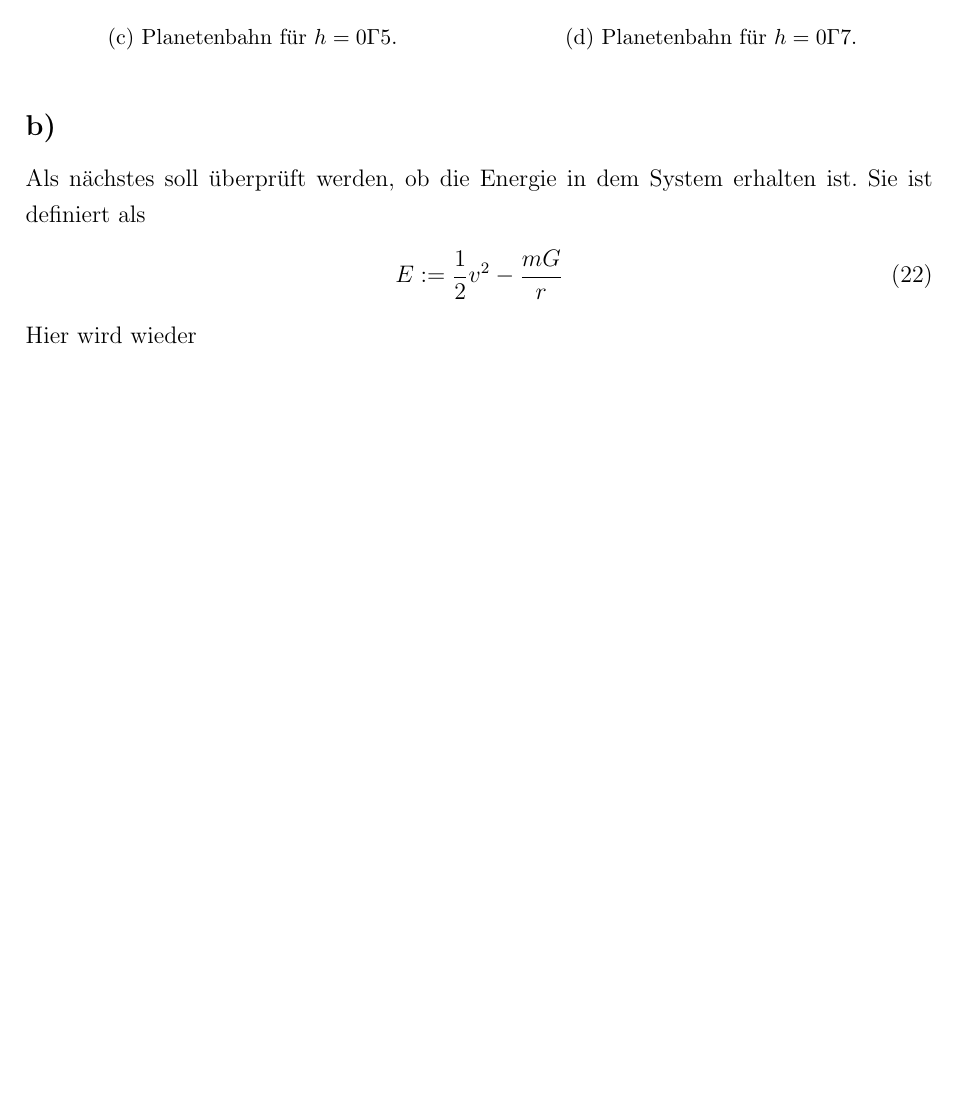
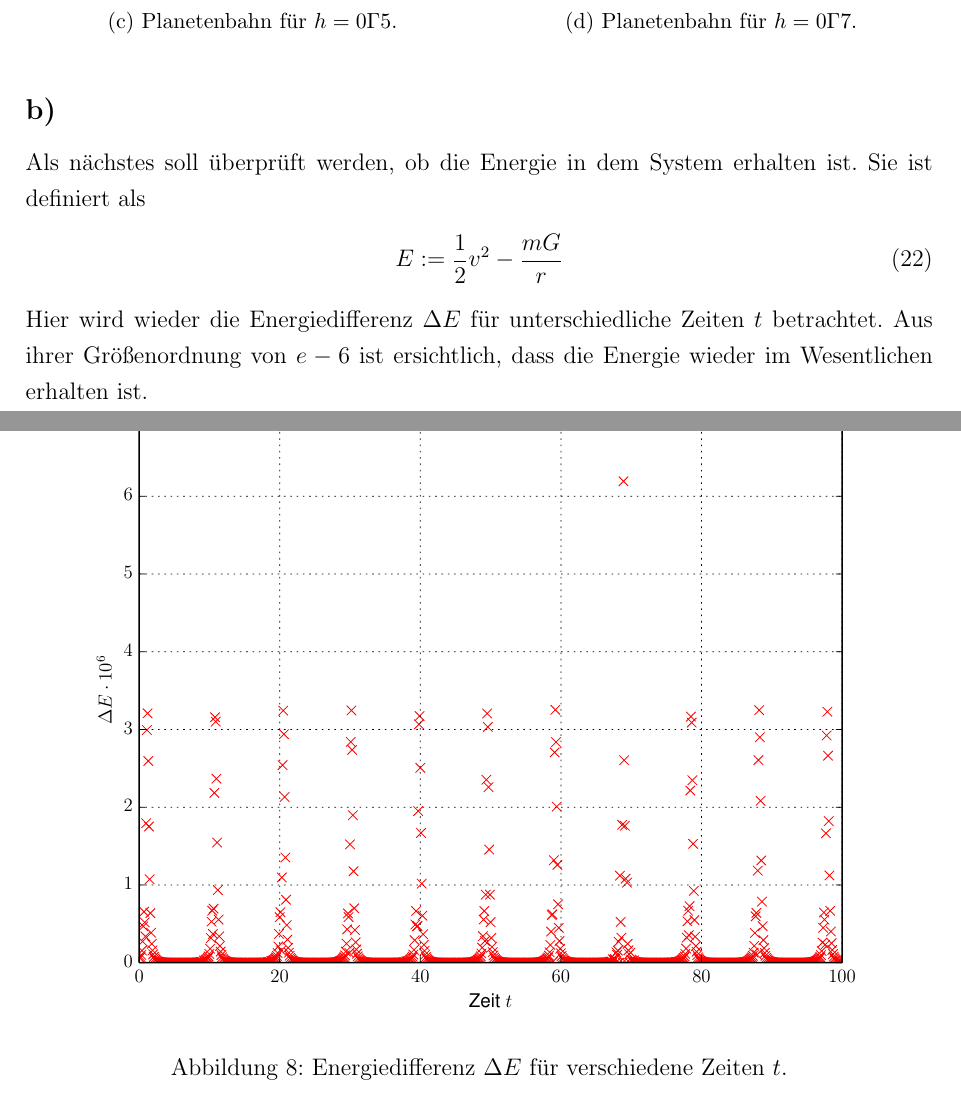
Before and after one commit to Leongrim/Computational-Physics, a LaTeX document (Blatt-03/Notizen/Notizen.tex, which reads Blatt-03/Notizen/Aufgaben/Aufgabe4.tex): part of page 11 of 11 before the commit and two parts of pages 11 and 12 of 12 after it, the two joined at a grey line, cut so that both start at the same text, the shorter picture padded with empty space. Compiled offline with pdfLaTeX.

Commit message:
Plotbeschriftungen z.T. geändert

```diff
--- a/Blatt-03/Notizen/Aufgaben/Aufgabe4.tex
+++ b/Blatt-03/Notizen/Aufgaben/Aufgabe4.tex
@@ -61,4 +61,10 @@ Sie ist definiert als
 \begin{align}
 	E:=\frac{1}{2}v^2-\frac{mG}{r}
 \end{align}
-Hier wird wieder
+Hier wird wieder die Energiedifferenz $\Delta E$ für unterschiedliche Zeiten $t$ betrachtet.
+Aus ihrer Größenordnung von $e-6$ ist ersichtlich, dass die Energie wieder im Wesentlichen erhalten ist.
+\begin{figure}[H]
+	\centering
+	\includegraphics[width = \textwidth]{../Plots/Plot_4_Energie.pdf}
+	\caption{Energiedifferenz $\Delta E$ für verschiedene Zeiten $t$.\label{fig:Energie}}
+\end{figure}
```
Also changed, not shown: Blatt-03/Notizen/Aufgaben/Aufgabe2.tex (+1 -1 lines), Blatt-03/Plots/Plot_2_A_1.pdf, Blatt-03/Plots/Plot_2_A_2.pdf, Blatt-03/Plots/Plot_2_A_3.pdf, Blatt-03/Plots/Plot_2_B_Energie.pdf, Blatt-03/Plots/Plot_2_B_Stabilitaet.pdf, Blatt-03/Plots/Plot_2_B_Stabilitaet_Nah.pdf, Blatt-03/Plots/Plot_2_B_Stabilitaet_Zeit.pdf, Blatt-03/Plots/Plot_4_A_1.pdf, Blatt-03/Plots/Plot_4_A_3.pdf, Blatt-03/Plots/Plot_4_A_4.pdf, Blatt-03/Plots/Plot_4_A_5.pdf, Blatt-03/Plots/Plot_4_Dreh.pdf, Blatt-03/Plots/Plot_4_E_1.pdf, 4 more files, 1 other file.
